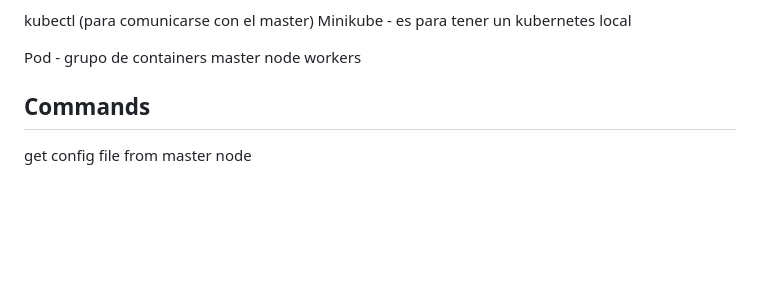
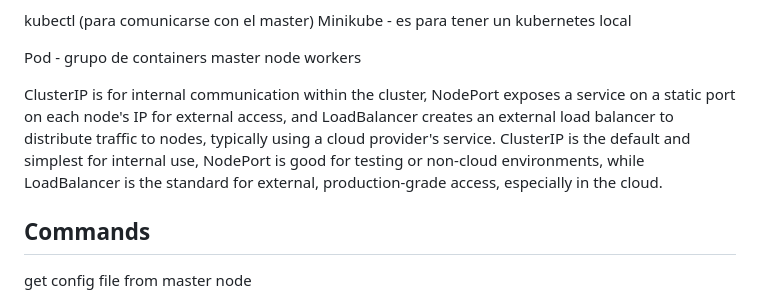
Before and after one commit to osorionicolas/knowledge, a Markdown page: README.md, the part around the change. Rendered like a GitHub page; folded sections open; blank space fills up the shorter version.

```diff
--- a/README.md
+++ b/README.md
@@ -1958,6 +1958,9 @@ Pod - grupo de containers
 master node
 workers
 
+
+ClusterIP is for internal communication within the cluster, NodePort exposes a service on a static port on each node's IP for external access, and LoadBalancer creates an external load balancer to distribute traffic to nodes, typically using a cloud provider's service. ClusterIP is the default and simplest for internal use, NodePort is good for testing or non-cloud environments, while LoadBalancer is the standard for external, production-grade access, especially in the cloud.
+
 ## Commands
 
 get config file from master node
```
